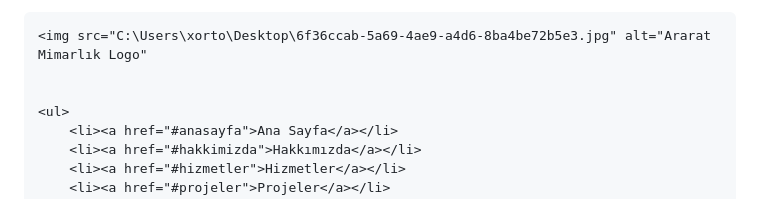
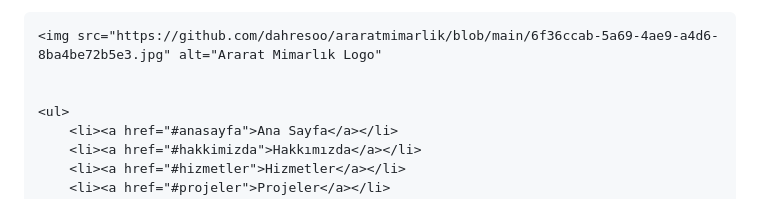
Before and after one commit to dahresoo/araratmimarlik, a Markdown page: README.md, the part around the change. Drawn GitHub-style.

```diff
--- a/README.md
+++ b/README.md
@@ -116,7 +116,7 @@ input[type="submit"]:hover { background-color:#fff; color:#f00; }
 <!-- Menü -->
 <nav>
 
-    <img src="C:\Users\xorto\Desktop\6f36ccab-5a69-4ae9-a4d6-8ba4be72b5e3.jpg" alt="Ararat Mimarlık Logo"
+    <img src="https://github.com/dahresoo/araratmimarlik/blob/main/6f36ccab-5a69-4ae9-a4d6-8ba4be72b5e3.jpg" alt="Ararat Mimarlık Logo"
 
 
     <ul>
```
